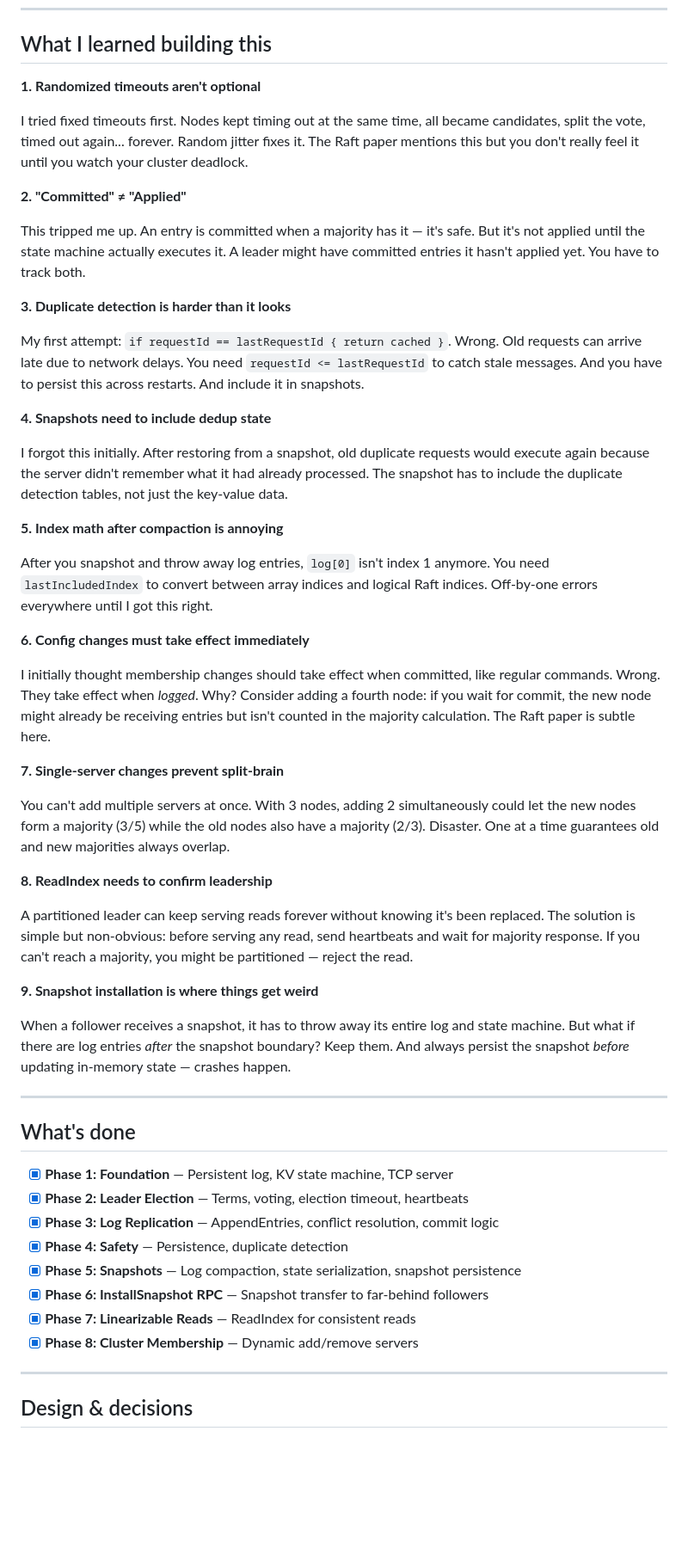
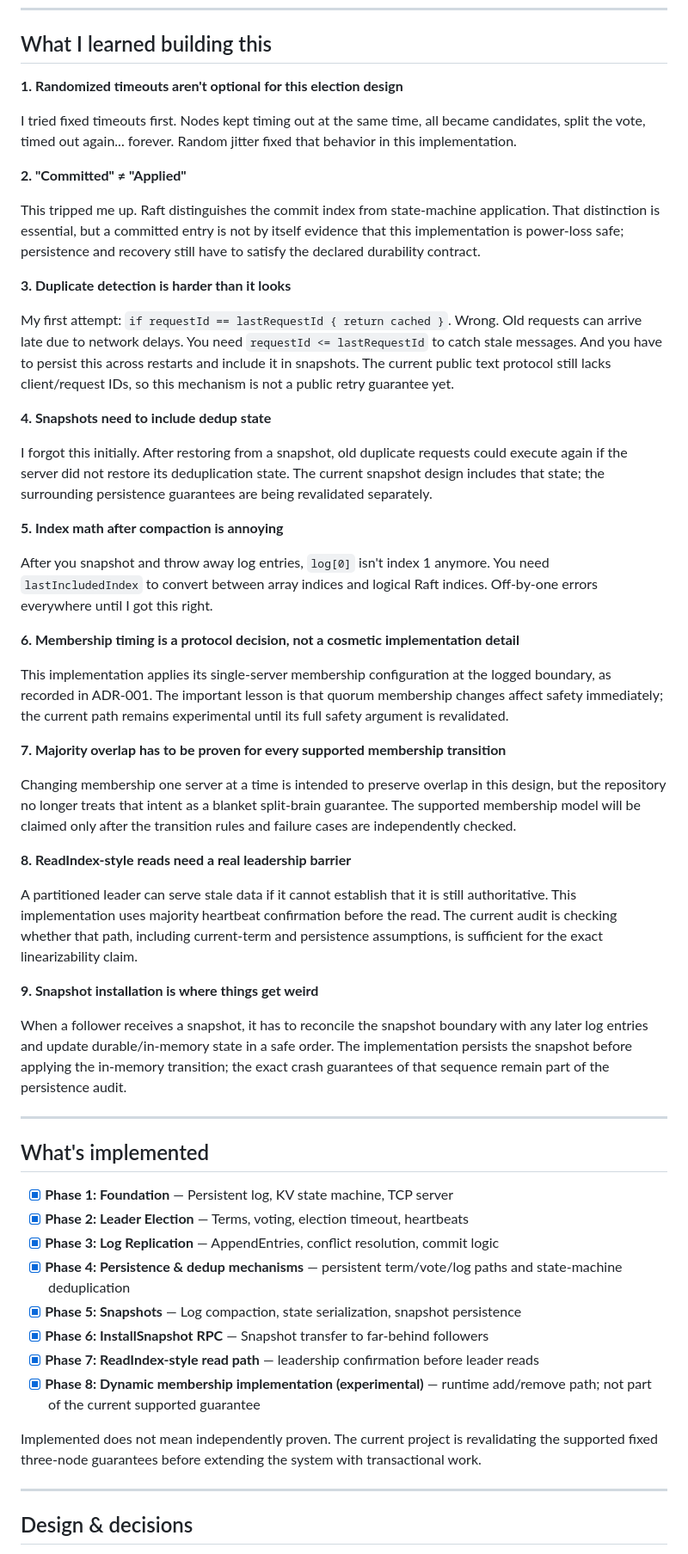
Before and after one commit to G1DO/raft-kv, a Markdown page: README.md, the part around one of its changes. Shown at 86% size. Drawn GitHub-style; blank space fills up the shorter version.

Commit message:
docs: bound public Raft guarantees to verified evidence

```diff
--- a/README.md
+++ b/README.md
@@ -646,54 +658,56 @@ CLOCK_SKEW_OFFSET=+5m ./scripts/chaos-harness.sh --trials 3 \
 
 ## What I learned building this
 
-**1. Randomized timeouts aren't optional**
+**1. Randomized timeouts aren't optional for this election design**
 
-I tried fixed timeouts first. Nodes kept timing out at the same time, all became candidates, split the vote, timed out again... forever. Random jitter fixes it. The Raft paper mentions this but you don't really feel it until you watch your cluster deadlock.
+I tried fixed timeouts first. Nodes kept timing out at the same time, all became candidates, split the vote, timed out again... forever. Random jitter fixed that behavior in this implementation.
 
 **2. "Committed" ≠ "Applied"**
 
-This tripped me up. An entry is committed when a majority has it — it's safe. But it's not applied until the state machine actually executes it. A leader might have committed entries it hasn't applied yet. You have to track both.
+This tripped me up. Raft distinguishes the commit index from state-machine application. That distinction is essential, but a committed entry is not by itself evidence that this implementation is power-loss safe; persistence and recovery still have to satisfy the declared durability contract.
 
 **3. Duplicate detection is harder than it looks**
 
-My first attempt: `if requestId == lastRequestId { return cached }`. Wrong. Old requests can arrive late due to network delays. You need `requestId <= lastRequestId` to catch stale messages. And you have to persist this across restarts. And include it in snapshots.
+My first attempt: `if requestId == lastRequestId { return cached }`. Wrong. Old requests can arrive late due to network delays. You need `requestId <= lastRequestId` to catch stale messages. And you have to persist this across restarts and include it in snapshots. The current public text protocol still lacks client/request IDs, so this mechanism is not a public retry guarantee yet.
 
 **4. Snapshots need to include dedup state**
 
-I forgot this initially. After restoring from a snapshot, old duplicate requests would execute again because the server didn't remember what it had already processed. The snapshot has to include the duplicate detection tables, not just the key-value data.
+I forgot this initially. After restoring from a snapshot, old duplicate requests could execute again if the server did not restore its deduplication state. The current snapshot design includes that state; the surrounding persistence guarantees are being revalidated separately.
 
 **5. Index math after compaction is annoying**
 
 After you snapshot and throw away log entries, `log[0]` isn't index 1 anymore. You need `lastIncludedIndex` to convert between array indices and logical Raft indices. Off-by-one errors everywhere until I got this right.
 
-**6. Config changes must take effect immediately**
+**6. Membership timing is a protocol decision, not a cosmetic implementation detail**
 
-I initially thought membership changes should take effect when committed, like regular commands. Wrong. They take effect when *logged*. Why? Consider adding a fourth node: if you wait for commit, the new node might already be receiving entries but isn't counted in the majority calculation. The Raft paper is subtle here.
+This implementation applies its single-server membership configuration at the logged boundary, as recorded in ADR-001. The important lesson is that quorum membership changes affect safety immediately; the current path remains experimental until its full safety argument is revalidated.
 
-**7. Single-server changes prevent split-brain**
+**7. Majority overlap has to be proven for every supported membership transition**
 
-You can't add multiple servers at once. With 3 nodes, adding 2 simultaneously could let the new nodes form a majority (3/5) while the old nodes also have a majority (2/3). Disaster. One at a time guarantees old and new majorities always overlap.
+Changing membership one server at a time is intended to preserve overlap in this design, but the repository no longer treats that intent as a blanket split-brain guarantee. The supported membership model will be claimed only after the transition rules and failure cases are independently checked.
 
-**8. ReadIndex needs to confirm leadership**
+**8. ReadIndex-style reads need a real leadership barrier**
 
-A partitioned leader can keep serving reads forever without knowing it's been replaced. The solution is simple but non-obvious: before serving any read, send heartbeats and wait for majority response. If you can't reach a majority, you might be partitioned — reject the read.
+A partitioned leader can serve stale data if it cannot establish that it is still authoritative. This implementation uses majority heartbeat confirmation before the read. The current audit is checking whether that path, including current-term and persistence assumptions, is sufficient for the exact linearizability claim.
 
 **9. Snapshot installation is where things get weird**
 
-When a follower receives a snapshot, it has to throw away its entire log and state machine. But what if there are log entries *after* the snapshot boundary? Keep them. And always persist the snapshot *before* updating in-memory state — crashes happen.
+When a follower receives a snapshot, it has to reconcile the snapshot boundary with any later log entries and update durable/in-memory state in a safe order. The implementation persists the snapshot before applying the in-memory transition; the exact crash guarantees of that sequence remain part of the persistence audit.
 
 ---
 
-## What's done
+## What's implemented
 
 - [x] **Phase 1: Foundation** — Persistent log, KV state machine, TCP server
 - [x] **Phase 2: Leader Election** — Terms, voting, election timeout, heartbeats
 - [x] **Phase 3: Log Replication** — AppendEntries, conflict resolution, commit logic
-- [x] **Phase 4: Safety** — Persistence, duplicate detection
+- [x] **Phase 4: Persistence & dedup mechanisms** — persistent term/vote/log paths and state-machine deduplication
 - [x] **Phase 5: Snapshots** — Log compaction, state serialization, snapshot persistence
 - [x] **Phase 6: InstallSnapshot RPC** — Snapshot transfer to far-behind followers
-- [x] **Phase 7: Linearizable Reads** — ReadIndex for consistent reads
-- [x] **Phase 8: Cluster Membership** — Dynamic add/remove servers
+- [x] **Phase 7: ReadIndex-style read path** — leadership confirmation before leader reads
+- [x] **Phase 8: Dynamic membership implementation (experimental)** — runtime add/remove path; not part of the current supported guarantee
+
+Implemented does not mean independently proven. The current project is revalidating the supported fixed three-node guarantees before extending the system with transactional work.
 
 ---
 
```
Also changed, not shown: other parts of README.md (+41 -29 lines).
